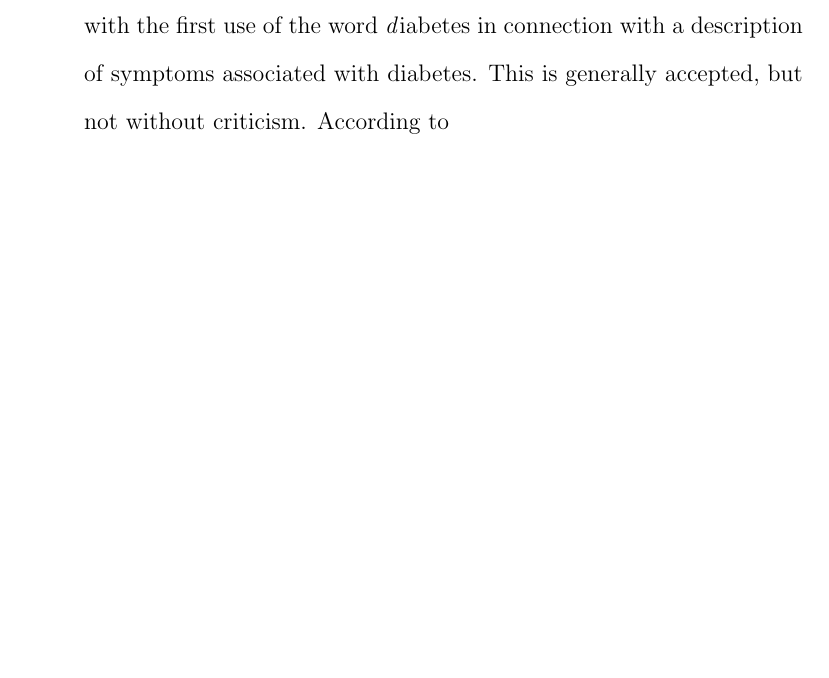
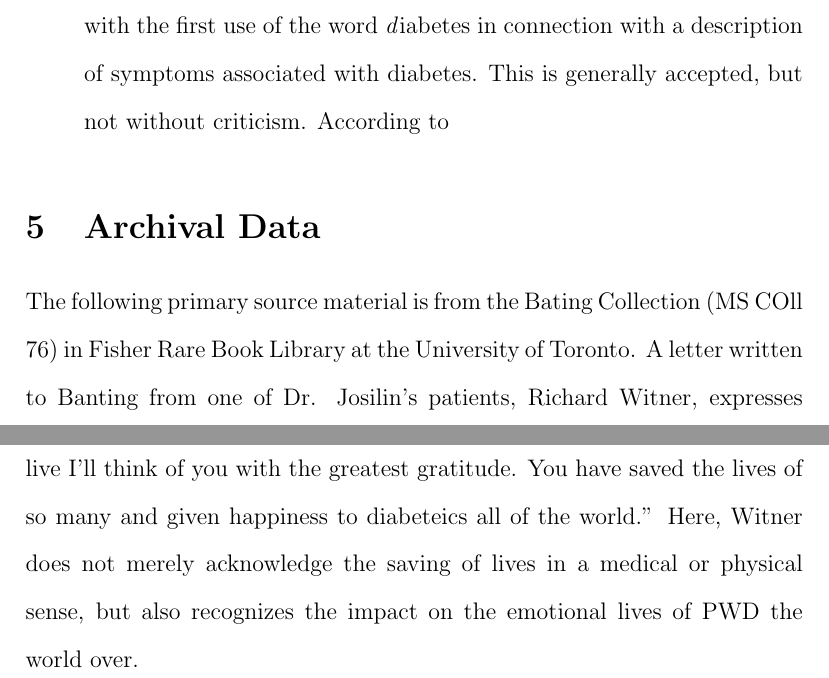
Before and after one commit to gentryhanks/HGDE, a LaTeX document (main.tex): part of page 16 of 19 before the commit and two parts of pages 16 and 17 of 20 after it, the two joined at a grey line, cut so that both start at the same text, the shorter picture padded with empty space. Compiled offline with pdfLaTeX.

Commit message:
I added archival section ond data.

```diff
--- a/main.tex
+++ b/main.tex
@@ -129,6 +129,12 @@ One of Hippocrates disciples, Aretaeus, is attributed with the first use of the
 
 
 \end{enumerate}
+\section{Archival Data}
+
+The following primary source material is from the Bating Collection (MS COll 76) in Fisher Rare Book Library at the University of Toronto.
+A letter written to Banting from one of Dr. Josilin's patients, Richard Witner, expresses gratitude for the impact insulin has had on his emotional life:
+``As long as I live I'll think of you with the greatest gratitude. You have saved the lives of so many and given happiness to diabeteics all of the world.''
+Here, Witner does not merely acknowledge the saving of lives in a medical or physical sense, but also recognizes the impact on the emotional lives of PWD the world over.
 
 
 %\newpage
```
Also changed, not shown: main.pdf, main.tex (2 more changed lines), 2 other files.
